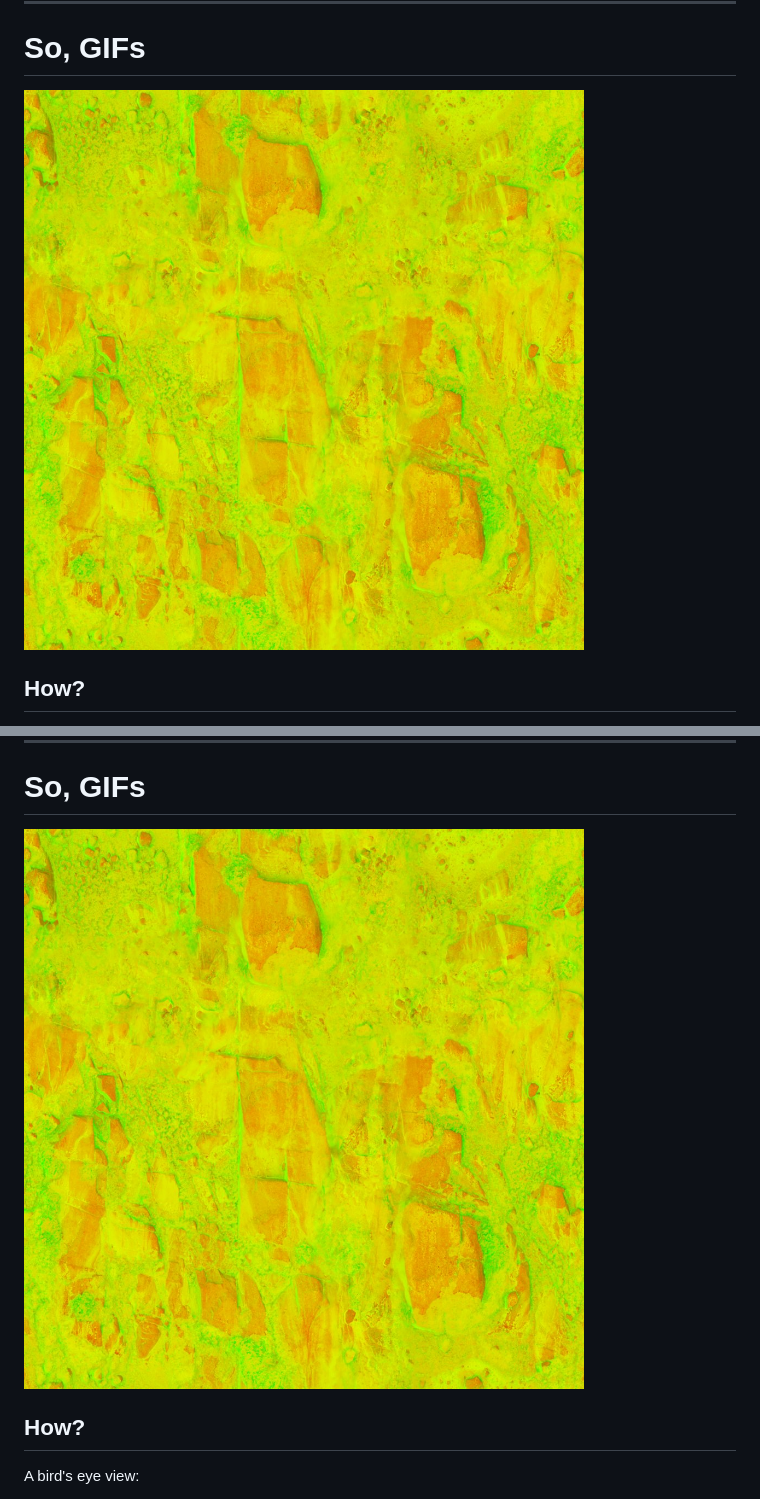
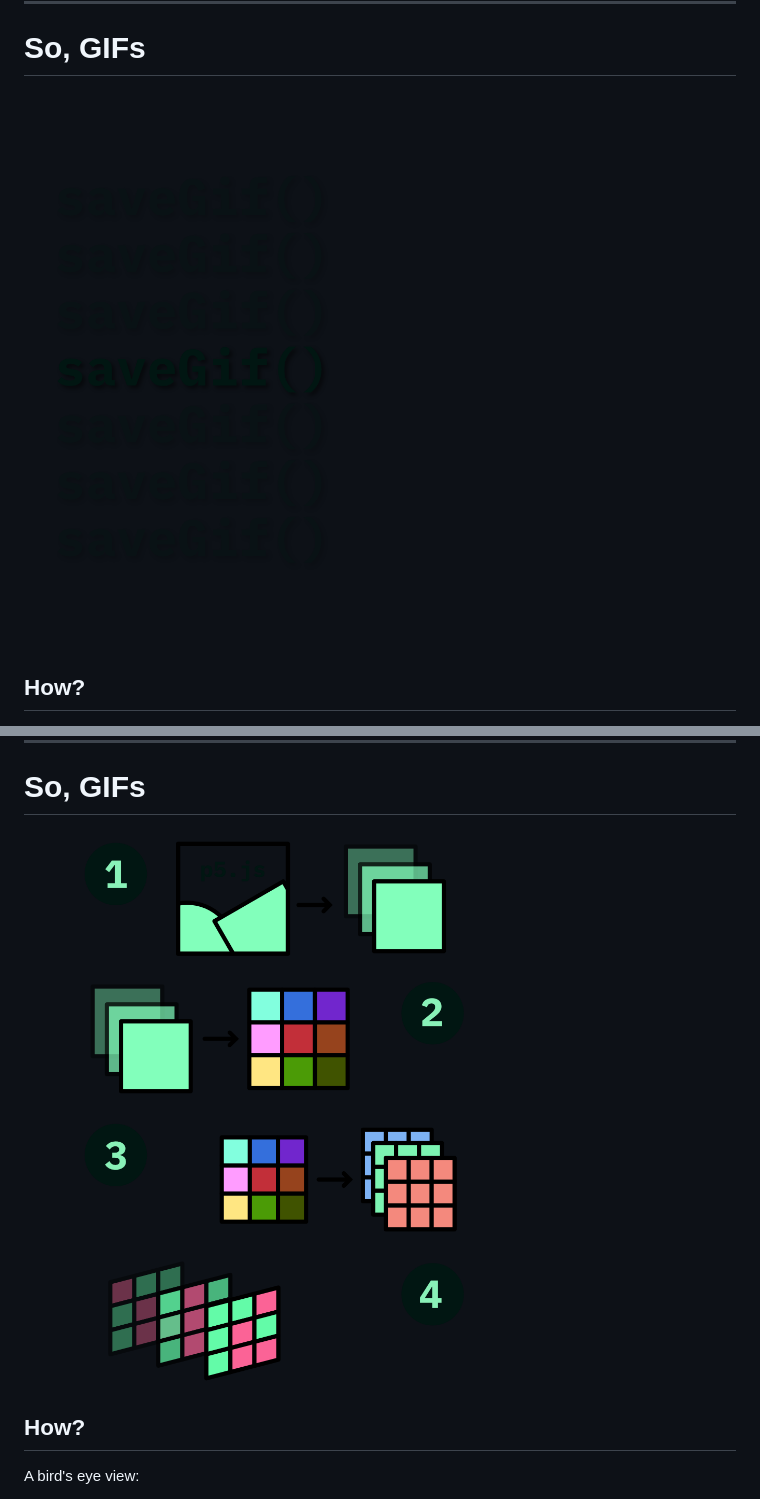
Before and after one commit to jesi-rgb/ccfest-md-slides, a Markdown page: slides.md, 2 parts joined by grey strips. Rendered like a GitHub page; pictures changed too: media/frame_5.png (added), media/frame_6.png (added).

Commit message:
add media

```diff
--- a/slides.md
+++ b/slides.md
@@ -47,7 +58,7 @@ transition: fade .1s
 
 # So, GIFs
 
-![bg left:33%](media/texture.jpg)
+![bg left:33%](media/frame_5.png)
 
 ## How?
 
@@ -67,7 +78,7 @@ We will develop a system that fits into the p5.js ecosystem, allowing users to v
 
 # So, GIFs
 
-![bg right:33%](media/texture.jpg)
+![bg right](media/frame_6.png)
 
 ## How?
 
```
Also changed, not shown: other parts of slides.md (+13 -2 lines), media/dancing_girl.gif (added), media/earth.gif (added), media/frame_7.png (added), 3 other files.
